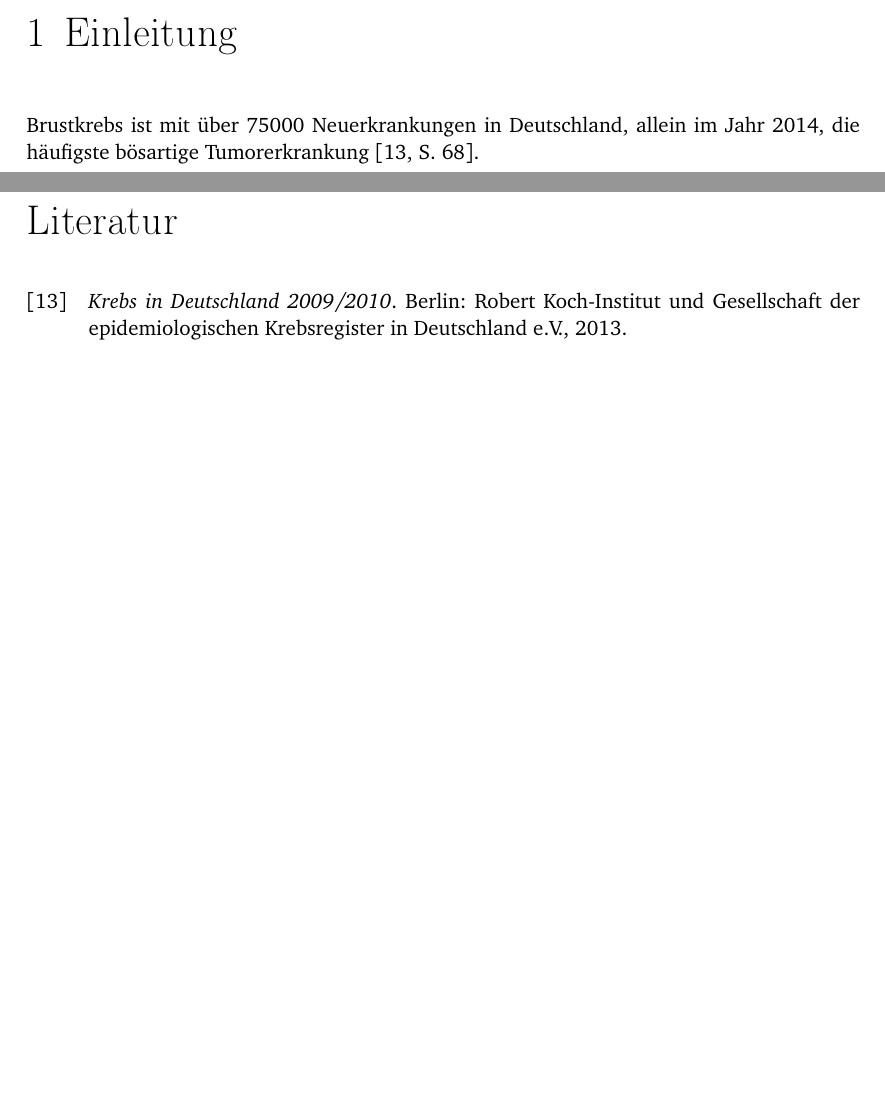
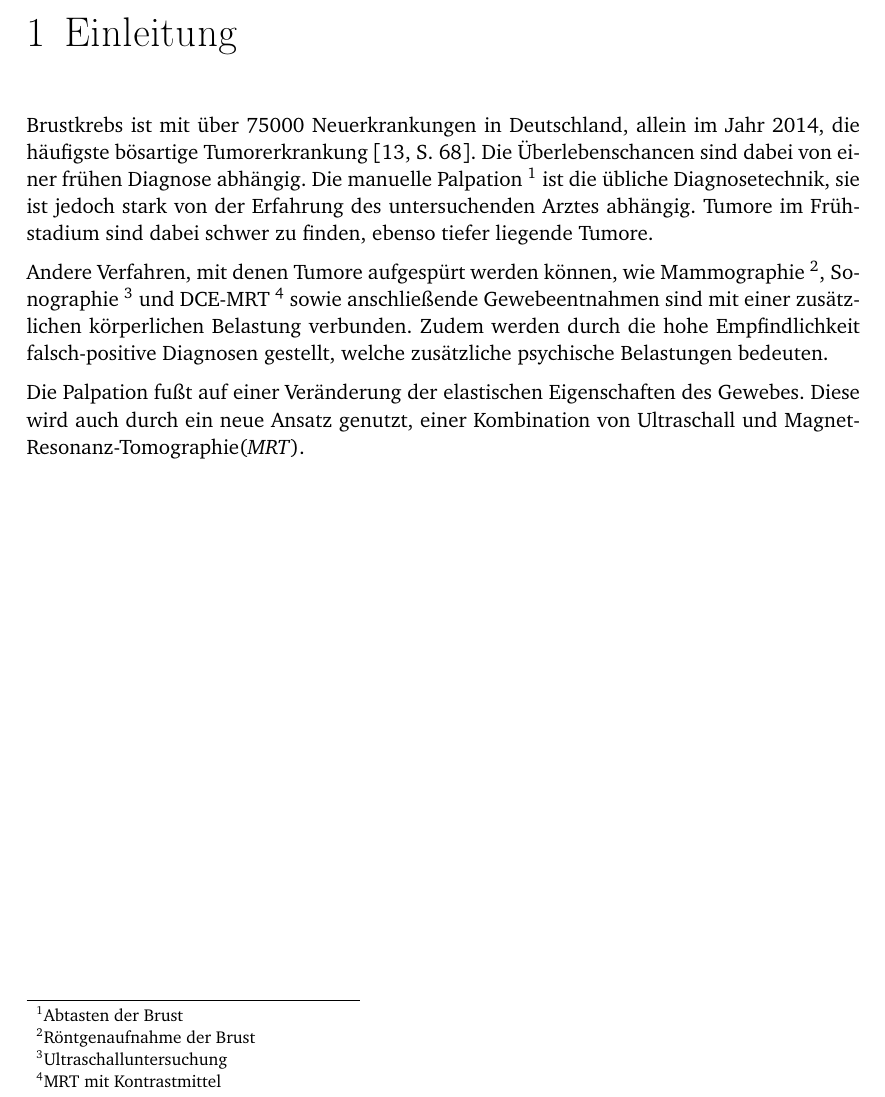
Before and after one commit to lino-lemmer/physik590, a LaTeX document (Arbeit.tex): two parts of pages 3 and 9 of 10 before the commit and part of page 3 of 9 after it, the two joined at a grey line, cut so that both start at the same text, the shorter picture padded with empty space. Compiled offline with pdfLaTeX.

Commit message:
Einleitung weiter

```diff
--- a/Arbeit.tex
+++ b/Arbeit.tex
@@ -21,7 +21,12 @@
 
 \chapter{Einleitung}
 
-Brustkrebs ist mit über 75000 Neuerkrankungen in Deutschland, allein im Jahr 2014, die häufigste bösartige Tumorerkrankung \parencite[68]{krebs_in_deutschland}.
+Brustkrebs ist mit über 75000 Neuerkrankungen in Deutschland, allein im Jahr 2014, die häufigste bösartige Tumorerkrankung \parencite[68]{krebs_in_deutschland}. Die Überlebenschancen sind dabei von einer frühen Diagnose abhängig. Die manuelle Palpation \footnote{Abtasten der Brust} ist die übliche Diagnosetechnik, sie ist jedoch stark von der Erfahrung des untersuchenden Arztes abhängig. Tumore im Frühstadium sind dabei schwer zu finden, ebenso tiefer liegende Tumore.
+
+Andere Verfahren, mit denen Tumore aufgespürt werden können, wie Mammographie \footnote{Röntgenaufnahme der Brust}, Sonographie \footnote{Ultraschalluntersuchung} und DCE-MRT \footnote{MRT mit Kontrastmittel}
+sowie anschließende Gewebeentnahmen sind mit einer zusätzlichen körperlichen Belastung verbunden. Zudem werden durch die hohe Empfindlichkeit falsch-positive Diagnosen gestellt, welche zusätzliche psychische Belastungen bedeuten.
+
+Die Palpation fußt auf einer Veränderung der elastischen Eigenschaften des Gewebes. Diese wird auch durch ein neue Ansatz genutzt, einer Kombination von Ultraschall und Magnet-Resonanz-Tomographie(\emph{MRT}).
 
 \chapter{Physikalische Grundlagen}
 
```
Also changed, not shown: Arbeit.tex (3 more changed lines).
